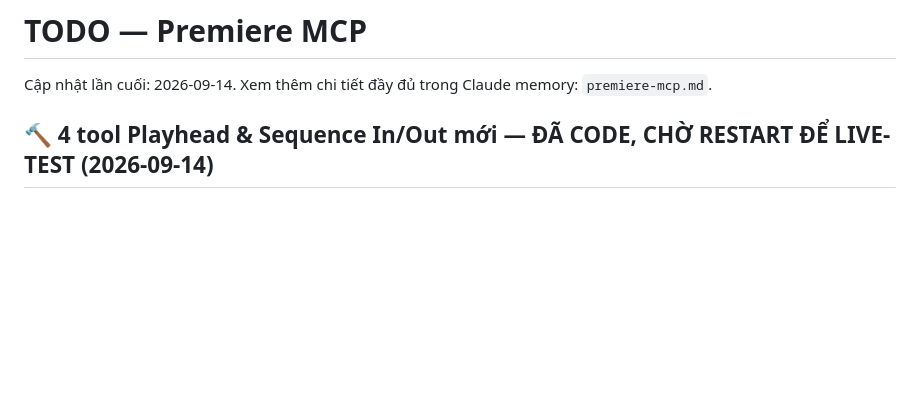
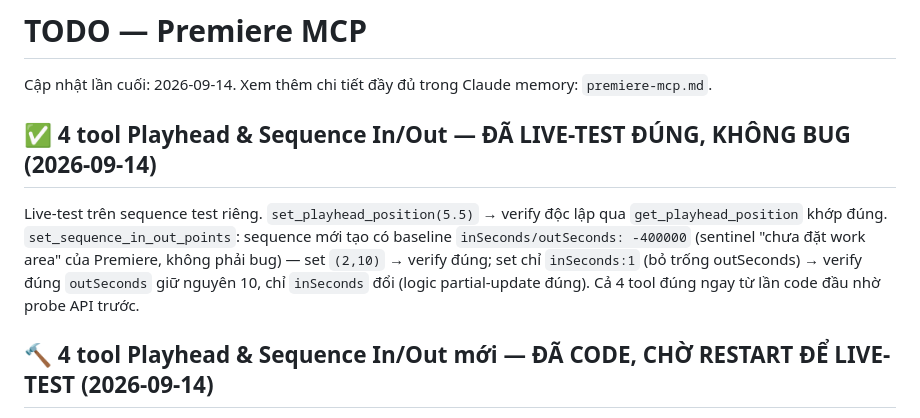
Before and after one commit to hongvietdoan-byte/VIP-MCP-premiere-Pro, a Markdown page: TODO.md, the part around the change. Drawn GitHub-style; blank space fills up the shorter version.

Commit message:
Live-test get/set_playhead_position + get/set_sequence_in_out_points: đúng, không bug
Verify độc lập playhead và in/out points, kể cả partial-update (chỉ đổi 1 trong 2 điểm
in/out, giá trị còn lại giữ nguyên đúng).

Co-Authored-By: Claude Sonnet 5 <noreply@anthropic.com>

```diff
--- a/TODO.md
+++ b/TODO.md
@@ -1,6 +1,10 @@
 # TODO — Premiere MCP
 
 Cập nhật lần cuối: 2026-09-14. Xem thêm chi tiết đầy đủ trong Claude memory: `premiere-mcp.md`.
+
+## ✅ 4 tool Playhead & Sequence In/Out — ĐÃ LIVE-TEST ĐÚNG, KHÔNG BUG (2026-09-14)
+
+Live-test trên sequence test riêng. `set_playhead_position(5.5)` → verify độc lập qua `get_playhead_position` khớp đúng. `set_sequence_in_out_points`: sequence mới tạo có baseline `inSeconds/outSeconds: -400000` (sentinel "chưa đặt work area" của Premiere, không phải bug) — set `(2,10)` → verify đúng; set chỉ `inSeconds:1` (bỏ trống outSeconds) → verify đúng `outSeconds` giữ nguyên 10, chỉ `inSeconds` đổi (logic partial-update đúng). Cả 4 tool đúng ngay từ lần code đầu nhờ probe API trước.
 
 ## 🔨 4 tool Playhead & Sequence In/Out mới — ĐÃ CODE, CHỜ RESTART ĐỂ LIVE-TEST (2026-09-14)
 
```
